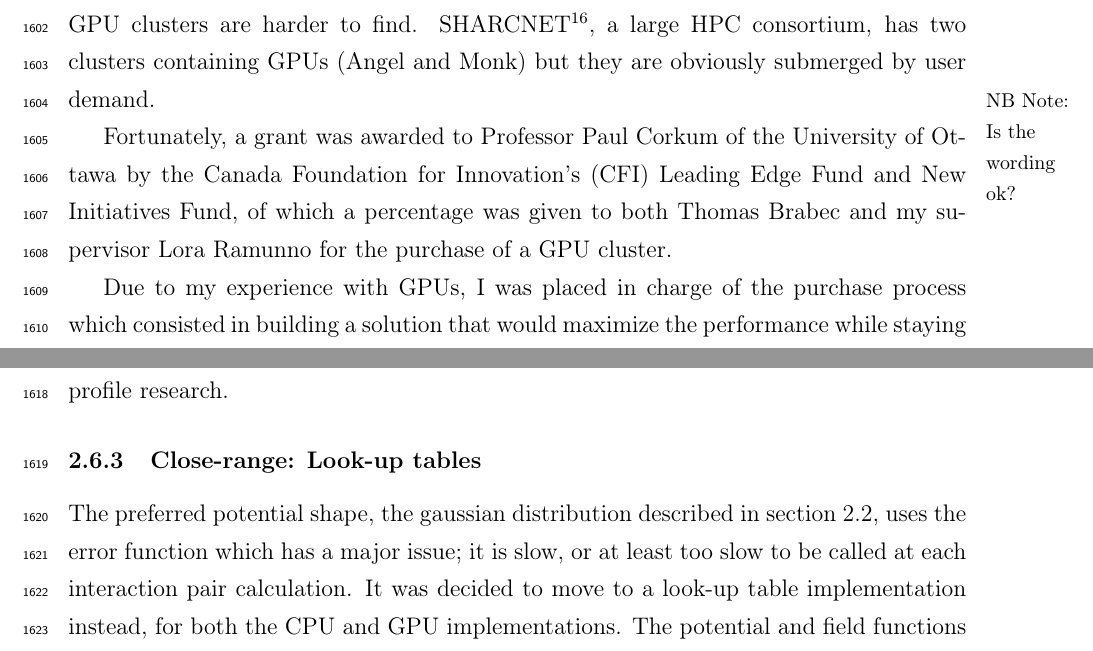
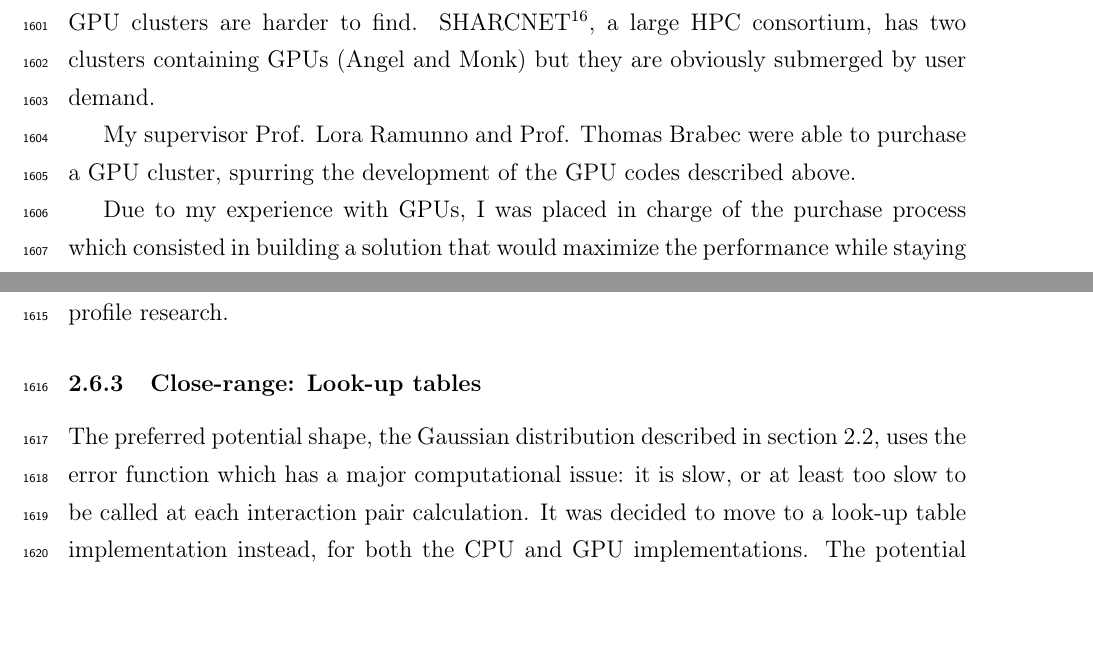
Before and after one commit to nbigaouette/thesis, a LaTeX thesis (thesis.tex, which reads introduction_tools_opencl.tex): two parts of pages 69 and 70 of 152, joined at a grey line, cut so that both start at the same text, the shorter picture padded with empty space. Compiled offline with pdfLaTeX.

Commit message:
Updated introduction_tools_opencl.tex

```diff
--- a/introduction_tools_opencl.tex
+++ b/introduction_tools_opencl.tex
@@ -223,11 +223,15 @@ SHARCNET\footnote{\url{https://www.sharcnet.ca/}}, a large HPC
 consortium, has two clusters containing GPUs (Angel and Monk) but they are
 obviously submerged by user demand.
 
-\fxnote[noinline,margin]{Is the wording ok?}
-Fortunately, a grant was awarded to Professor Paul Corkum of the University of
-Ottawa by the Canada Foundation for Innovation's (CFI) Leading Edge Fund and
-New Initiatives Fund, of which a percentage was given to both Thomas Brabec
-and my supervisor Lora Ramunno for the purchase of a GPU cluster.
+%\fxnote[noinline,margin]{Is the wording ok?}
+%Fortunately, a grant was awarded to Professor Paul Corkum of the University of
+%Ottawa by the Canada Foundation for Innovation's (CFI) Leading Edge Fund and
+%New Initiatives Fund, of which a percentage was given to both Thomas Brabec
+%and my supervisor Lora Ramunno for the purchase of a GPU cluster.
+
+% how about:
+My supervisor Prof. Lora Ramunno and Prof. Thomas Brabec were able to purchase
+a GPU cluster, spurring the development of the GPU codes described above.
 
 Due to my experience with GPUs, I was placed in charge of the purchase process
 which consisted in building a solution that would maximize the performance
@@ -245,13 +249,14 @@ lab component that will be allow the research group to continue its high profile
 research.
 
 
+% Nic, should we move the following section forward, to where you discuss the potential shapes? I think it would make more sense there.
 
 \subsubsection{Close-range: Look-up tables}
 \label{section:intro:lut}
 
-The preferred potential shape, the gaussian distribution described in section
+The preferred potential shape, the Gaussian distribution described in section
 \ref{section:intro:md:potentials}, uses the error function which has a major
-issue; it is slow, or at least too slow to be called at each interaction pair
+computational issue: it is slow, or at least too slow to be called at each interaction pair
 calculation. It was decided to move to a look-up table implementation instead,
 for both the CPU and GPU implementations.
 The potential and field functions are pre-calculated for a charge state of 1+.
```
